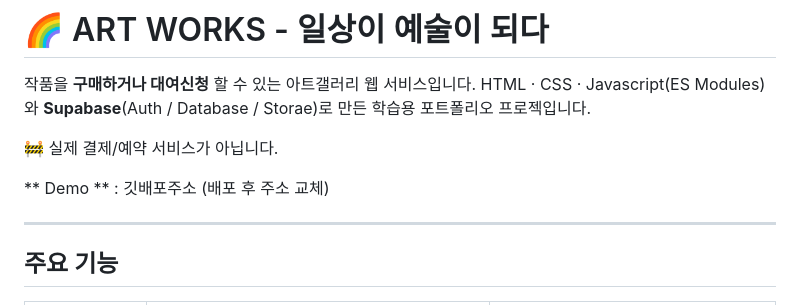
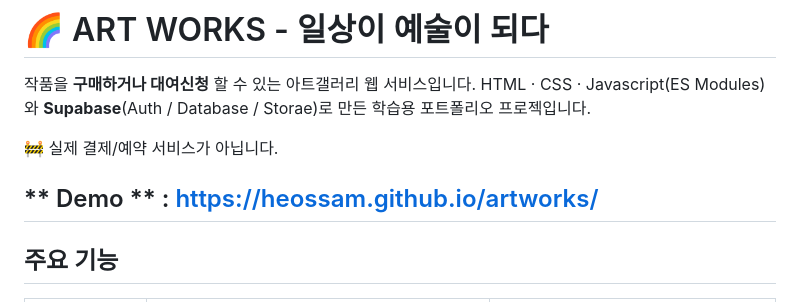
Before and after one commit to HeoSsaM/artworks, a Markdown page: README.md, the part around the change. Drawn GitHub-style.

Commit message:
git 배포 주소 수정

```diff
--- a/README.md
+++ b/README.md
@@ -5,8 +5,7 @@ HTML &middot; CSS &middot; Javascript(ES Modules)와 **Supabase**(Auth / Databas
 
 🚧 실제 결제/예약 서비스가 아닙니다.
 
-** Demo ** : 깃배포주소 (배포 후 주소 교체)
-
+** Demo ** : https://heossam.github.io/artworks/
 ---
 
 ## 주요 기능
```
